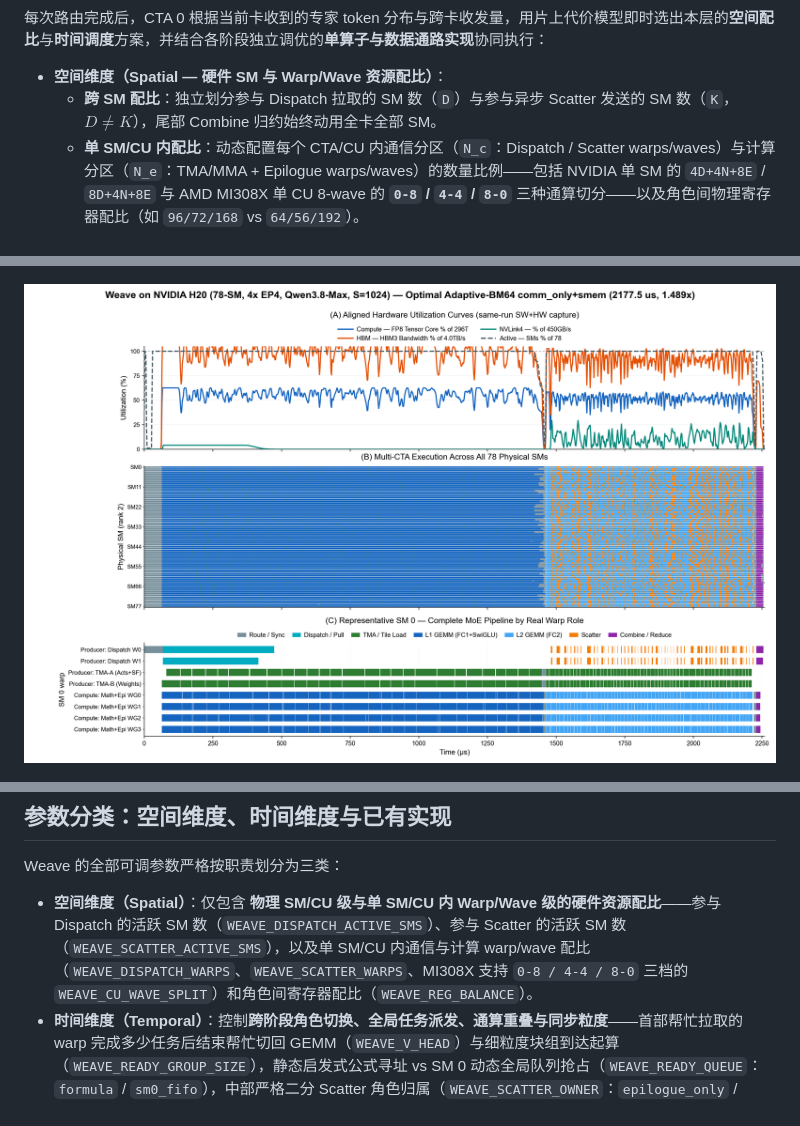
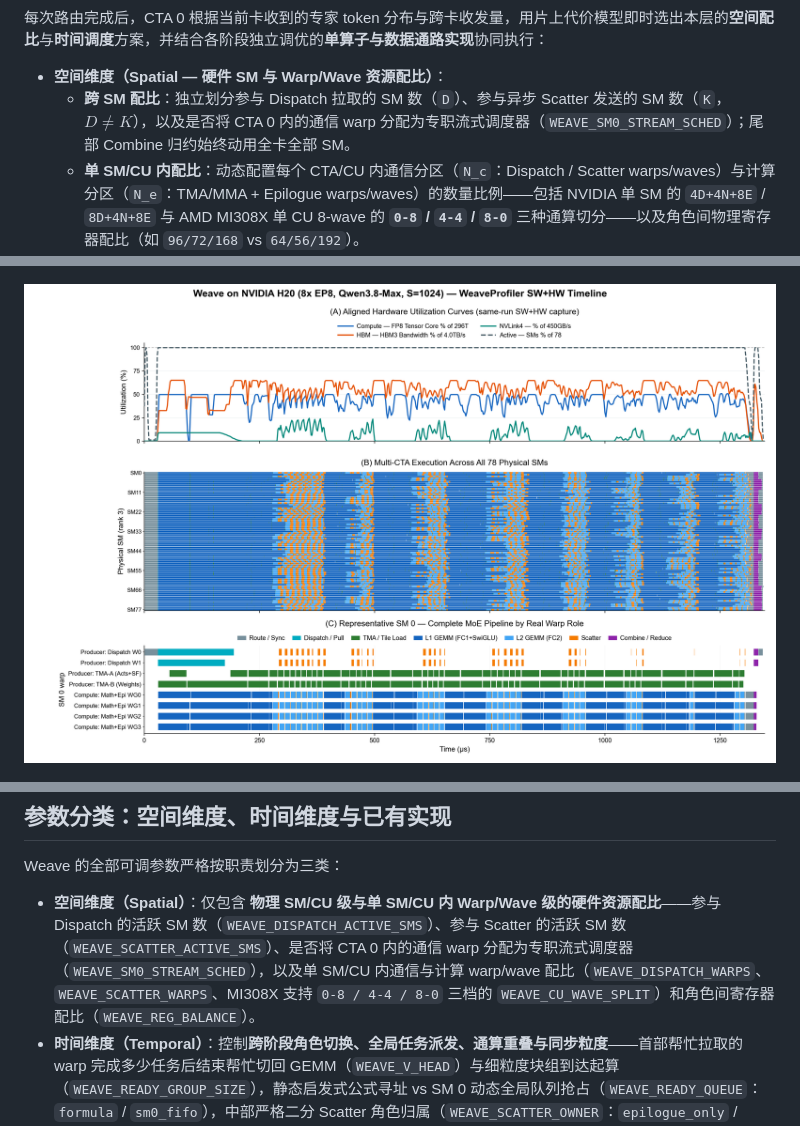
Before and after one commit to ziyuhuang123/weave, a Markdown page: README_zh.md, 3 parts joined by grey strips. Drawn GitHub-style; pictures changed too: docs/figures/weaveprofiler_h20_timeline.png.

Commit message:
Restore non-overflowing H20 timeline, add WEAVE_SM0_STREAM_SCHED in Spatial (20 knobs), and clarify official DeepGEMM baseline tables

```diff
--- a/README_zh.md
+++ b/README_zh.md
@@ -24,7 +24,7 @@ for Compute-Communication Overlap](https://arxiv.org/abs/2609.21483)），支持
 每次路由完成后，CTA 0 根据当前卡收到的专家 token 分布与跨卡收发量，用片上代价模型即时选出本层的**空间配比**与**时间调度**方案，并结合各阶段独立调优的**单算子与数据通路实现**协同执行：
 
 - **空间维度（Spatial — 硬件 SM 与 Warp/Wave 资源配比）**：
-  - **跨 SM 配比**：独立划分参与 Dispatch 拉取的 SM 数（`D`）与参与异步 Scatter 发送的 SM 数（`K`，$D \neq K$），尾部 Combine 归约始终动用全卡全部 SM。
+  - **跨 SM 配比**：独立划分参与 Dispatch 拉取的 SM 数（`D`）、参与异步 Scatter 发送的 SM 数（`K`，$D \neq K$），以及是否将 CTA 0 内的通信 warp 分配为专职流式调度器（`WEAVE_SM0_STREAM_SCHED`）；尾部 Combine 归约始终动用全卡全部 SM。
   - **单 SM/CU 内配比**：动态配置每个 CTA/CU 内通信分区（`N_c`：Dispatch / Scatter warps/waves）与计算分区（`N_e`：TMA/MMA + Epilogue warps/waves）的数量比例——包括 NVIDIA 单 SM 的 `4D+4N+8E` / `8D+4N+8E` 与 AMD MI308X 单 CU 8-wave 的 **`0-8` / `4-4` / `8-0`** 三种通算切分——以及角色间物理寄存器配比（如 `96/72/168` vs `64/56/192`）。
 - **时间维度（Temporal — 消除首、中、尾三段流水气泡与动态任务派发）**：
   - **首部（Head）**：层启动时默认所有 warp 都下场帮忙拉取远端 token 打满跨卡带宽，由 `WEAVE_V_HEAD` 控制帮忙的 warp 帮完多少拉取任务（token）后结束帮忙、切回 GEMM 计算，并配合细粒度块组到达起算（`WEAVE_READY_GROUP_SIZE`）无需等待完整专家拉齐；
@@ -163,7 +152,7 @@ top-k 行，因此比 FP32 combine 路径多一次舍入。
 
 Weave 的全部可调参数严格按职责划分为三类：
 
-- **空间维度（Spatial）**：仅包含 **物理 SM/CU 级与单 SM/CU 内 Warp/Wave 级的硬件资源配比**——参与 Dispatch 的活跃 SM 数（`WEAVE_DISPATCH_ACTIVE_SMS`）、参与 Scatter 的活跃 SM 数（`WEAVE_SCATTER_ACTIVE_SMS`），以及单 SM/CU 内通信与计算 warp/wave 配比（`WEAVE_DISPATCH_WARPS`、`WEAVE_SCATTER_WARPS`、MI308X 支持 `0-8 / 4-4 / 8-0` 三档的 `WEAVE_CU_WAVE_SPLIT`）和角色间寄存器配比（`WEAVE_REG_BALANCE`）。
+- **空间维度（Spatial）**：仅包含 **物理 SM/CU 级与单 SM/CU 内 Warp/Wave 级的硬件资源配比**——参与 Dispatch 的活跃 SM 数（`WEAVE_DISPATCH_ACTIVE_SMS`）、参与 Scatter 的活跃 SM 数（`WEAVE_SCATTER_ACTIVE_SMS`）、是否将 CTA 0 内的通信 warp 分配为专职流式调度器（`WEAVE_SM0_STREAM_SCHED`），以及单 SM/CU 内通信与计算 warp/wave 配比（`WEAVE_DISPATCH_WARPS`、`WEAVE_SCATTER_WARPS`、MI308X 支持 `0-8 / 4-4 / 8-0` 三档的 `WEAVE_CU_WAVE_SPLIT`）和角色间寄存器配比（`WEAVE_REG_BALANCE`）。
 - **时间维度（Temporal）**：控制**跨阶段角色切换、全局任务派发、通算重叠与同步粒度**——首部帮忙拉取的 warp 完成多少任务后结束帮忙切回 GEMM（`WEAVE_V_HEAD`）与细粒度块组到达起算（`WEAVE_READY_GROUP_SIZE`），静态启发式公式寻址 vs SM 0 动态全局队列抢占（`WEAVE_READY_QUEUE`：`formula` / `sm0_fifo`），中部严格二分 Scatter 角色归属（`WEAVE_SCATTER_OWNER`：`epilogue_only` / `comm_only`），以及尾部去重分块 `G`-token 跨卡就绪同步（`WEAVE_COMBINE_SYNC_CHUNK`，所有空闲 warp 默认全员参与尾部归约）。
 - **单算子优化与已有实现（Implementation）**：涵盖 **GEMM1、GEMM2、Dispatch、Scatter 四算子各自独立的单算子参数选择**——算子精度（`WEAVE_PRECISION_MODE`），逐专家按实际 `M_e` 查表开关（`WEAVE_ADAPT_BM`）及 GEMM1 / GEMM2 各自独立的档位选择（`WEAVE_BLOCK_M_L1`、`WEAVE_BLOCK_M_L2`，选定 `blockM` 即同步确定该算子匹配的 `blockN/K`、`mainloop_stages`、`epi_M/N/K` 与 `epi_stages`），Dispatch 独立的寄存器直传宽度与拉取去重（`WEAVE_REG_PULL_BYTES`、`WEAVE_DEDUP_MODE`），以及 Scatter 独立的暂存通路与本卡去重（`WEAVE_SCATTER_STAGING`、`WEAVE_LOCAL_SCATTER_DEDUP`）。
 
```
Also changed, not shown: other parts of README_zh.md (+16 -26 lines), README.md (+29 -33 lines), docs/TUNABLE_PARAMETERS.md (+2 -1 lines), 4 other files.
